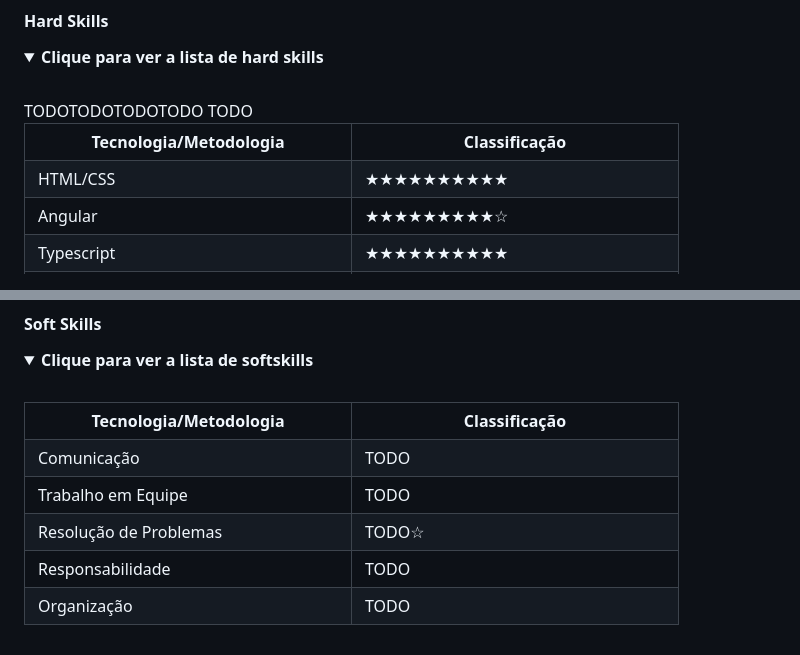
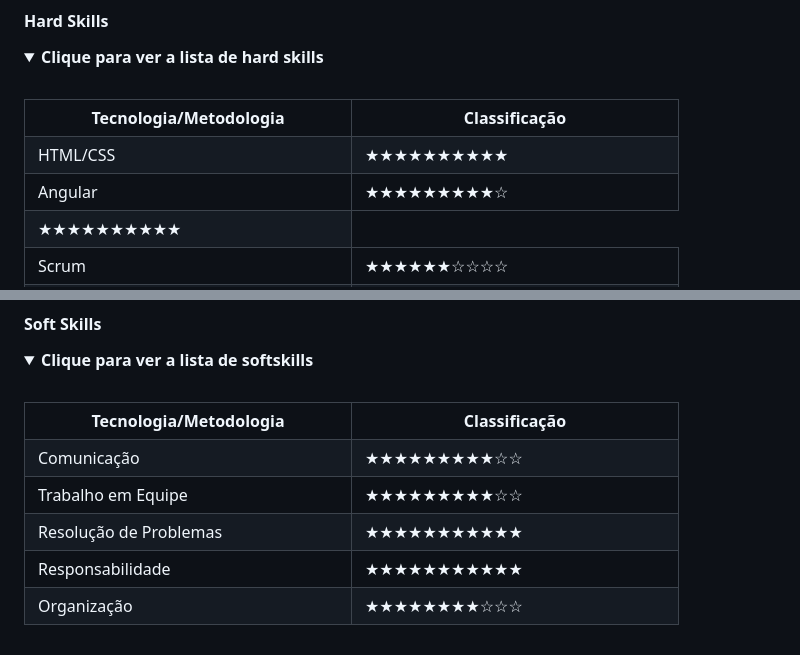
Before and after one commit to matheus-fiebig/portfolio-fatec, a Markdown page: readme/5sem/README.md, 2 parts joined by grey strips. GitHub-like rendering; folded sections open.

Commit message:
doc: 5sem finalizado

```diff
--- a/readme/5sem/README.md
+++ b/readme/5sem/README.md
@@ -126,21 +126,19 @@ Neste semestre, o grupo se organizou para realizar testes unitários em todos os
       <th width="300px">Tecnologia/Metodologia</th>
       <th width="300px">Classificação</th>
     </tr>
-    <tr>TODO
+    <tr>
       <td>HTML/CSS</td>
       <td>★★★★★★★★★★</td>
     </tr>
-    <tr>TODO
+    <tr>
       <td>Angular</td>
       <td>★★★★★★★★★☆</td>
     </tr>
-    <tr>TODO
-      <td>Typescript</td>
       <td>★★★★★★★★★★</td>
     </tr>
-    <tr>TODO
+    <tr>
       <td>Scrum</td>
       <td>★★★★★★☆☆☆☆</td>
     </tr>
-    <tr> TODO
+    <tr>
       <td>Devops</td>
@@ -172,23 +166,23 @@ Neste semestre, o grupo se organizou para realizar testes unitários em todos os
     </tr>
     <tr>
       <td>Comunicação</td>
-      <td>TODO</td>
+      <td>★★★★★★★★★☆☆</td>
     </tr>
     <tr>
       <td>Trabalho em Equipe</td>
-      <td>TODO</td>
+      <td>★★★★★★★★★☆☆</td>
     </tr>
     <tr>
       <td>Resolução de Problemas</td>
-      <td>TODO☆</td>
+      <td>★★★★★★★★★★★</td>
     </tr>
     <tr>
       <td>Responsabilidade</td>
-      <td>TODO</td>
+      <td>★★★★★★★★★★★</td>
     </tr>
     <tr>
       <td>Organização</td>
-      <td>TODO</td>
+      <td>★★★★★★★★☆☆☆</td>
     </tr>
   </table>
 </details>
```
Also changed, not shown: other parts of readme/5sem/README.md (+5 -9 lines).
